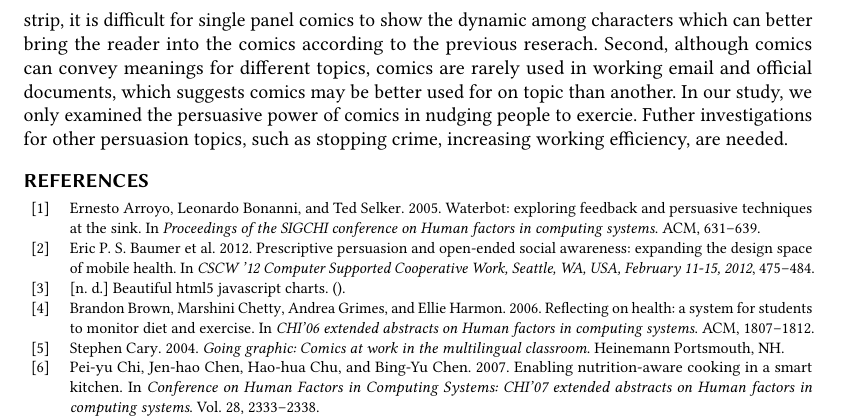
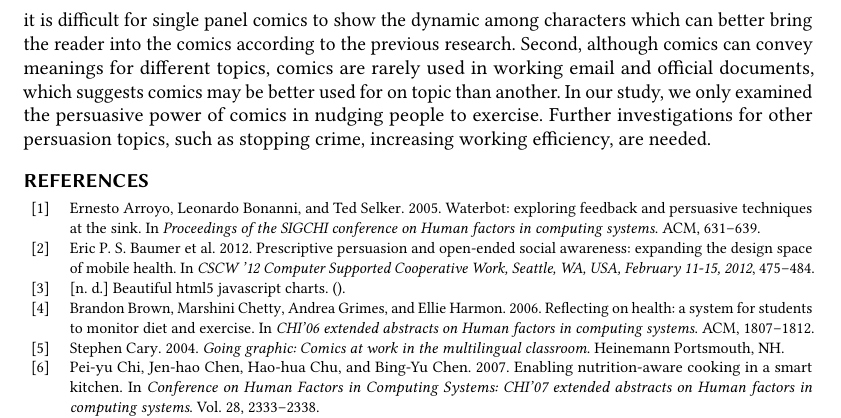
Before and after one commit to CrowdDynamicsLab/ComicPersuasion, a LaTeX paper (Paper Draft/LaTeX/cscw2018-comic.tex, which reads Paper Draft/LaTeX/discussion.tex): part of page 18 of 19, cut so that both start at the same text. Compiled offline with pdfLaTeX.

Commit message:
minor fix

```diff
--- a/Paper Draft/LaTeX/discussion.tex
+++ b/Paper Draft/LaTeX/discussion.tex
@@ -8,4 +8,4 @@ Our model suggests the background shading in a persuasive comic affects its pers
 Research on computational persuasion identified four major challenges including insufficient domain knowledge, constrained persuasion protocols, unrepresentative persuadee models and lack of optimal persuasion strategies\cite{huntertowards}. We broaden the design space of persuasion protocols by using comics to communicate persuasive messages. And in this study, we created a framework that can automatically create XKCD style persuasive comics based on the input of conversation texts and a set of parameters that can configure three key elements in the comic including character's gesture, inter-character distance, and background shading. With the integration of computational persuasion model in the future, the framework can synthesize persuadee's personal data to create comics with maximum persuasive power. For example, when persuading a risk-averse individual who values group norm to engage more exercise, a piece of persuasive comic showing a group of his/her friends are talking to the persuadee with negative-framed facts about him/her at a Gym can be algorithmically created by our future framework.
 
 \subsection{Limitations}
-Our current work has several limitations. First, our comics are limited to only single panel which hinders one of the most fascinating aspect of comics, storying telling. Comparing to the comic strip, it is difficult for single panel comics to show the dynamic among characters which can better bring the reader into the comics according to the previous reserach. Second, although comics can convey meanings for different topics, comics are rarely used in working email and official documents, which suggests comics may be better used for on topic than another. In our study, we only examined the persuasive power of comics in nudging people to exercie. Futher investigations for other persuasion topics, such as stopping crime, increasing working efficiency, are needed.
+Our current work has several limitations. First, our comics are limited to only single panel which hinders one of the most fascinating aspect of comics, storying telling. Comparing to the comic strip, it is difficult for single panel comics to show the dynamic among characters which can better bring the reader into the comics according to the previous research. Second, although comics can convey meanings for different topics, comics are rarely used in working email and official documents, which suggests comics may be better used for on topic than another. In our study, we only examined the persuasive power of comics in nudging people to exercise. Further investigations for other persuasion topics, such as stopping crime, increasing working efficiency, are needed.
```
